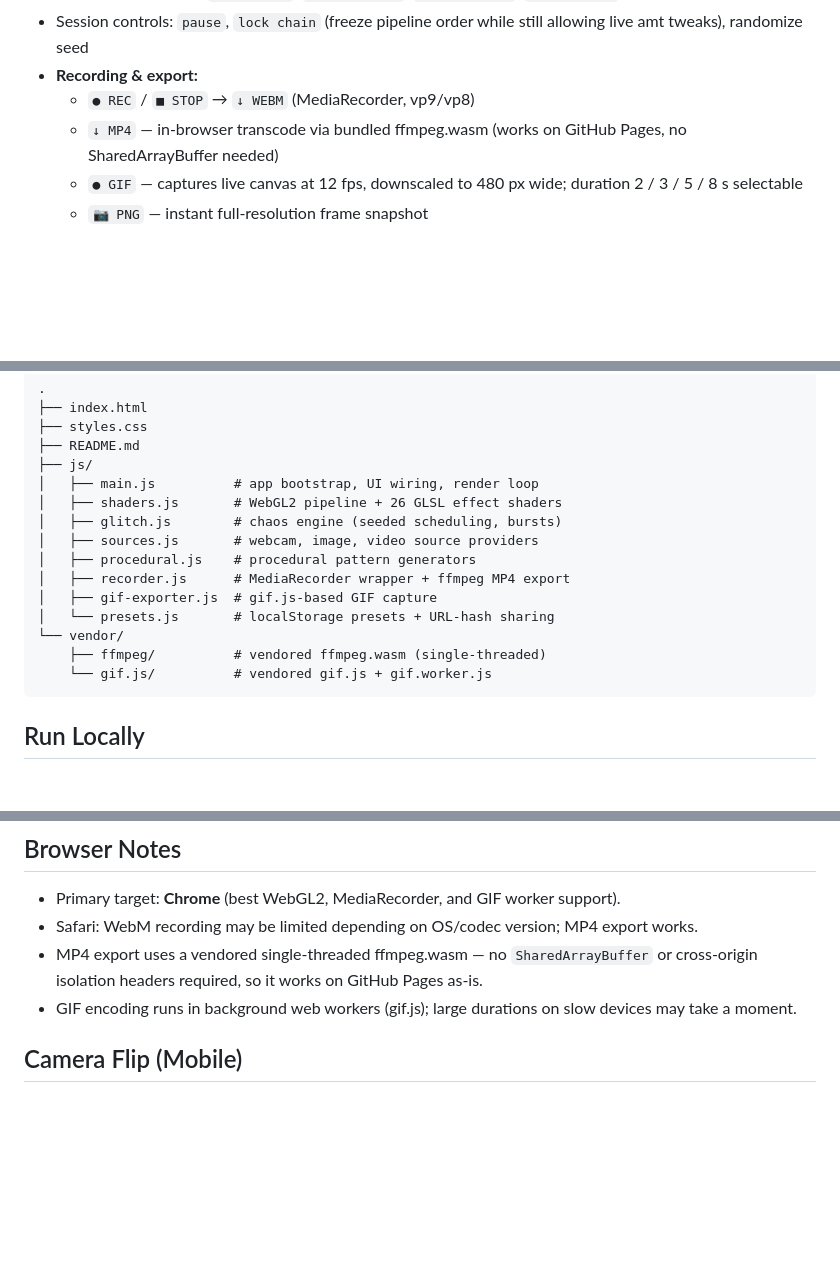
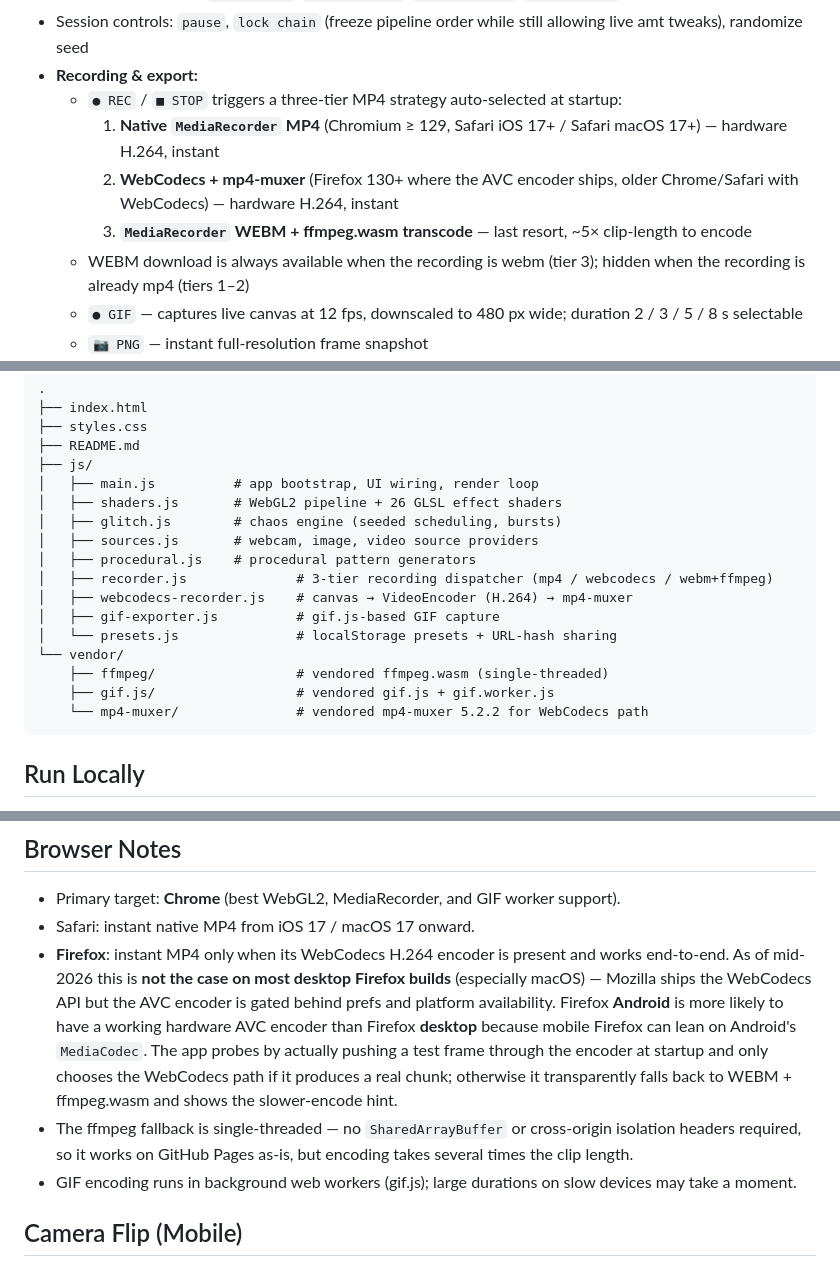
Before and after one commit to michal-jenco/glitch-video-generator, a Markdown page: README.md, 3 parts joined by grey strips. Drawn GitHub-style; blank space fills up the shorter version.

Commit message:
Document the three-tier MP4 recording strategy
Explain in README that recording auto-picks the best available
of: native MediaRecorder MP4 / WebCodecs+mp4-muxer / WEBM+ffmpeg
fallback, with a runtime probe that catches Firefox false
positives. Note the desktop-vs-mobile Firefox split: Android
Firefox has a real chance of working because it can use Android
MediaCodec for hardware H.264, while desktop Firefox (esp.
macOS) still ships the WebCodecs API without a working AVC
encoder.

Co-Authored-By: Claude Opus 4.7 <noreply@anthropic.com>

````diff
--- a/README.md
+++ b/README.md
@@ -16,8 +16,11 @@ Static WebGL glitch lab for generating chaotic visuals from webcam, uploads, or
 - Effect utility buttons: `enable all`, `untoggle all`, `rand toggles`, `rand params`
 - Session controls: `pause`, `lock chain` (freeze pipeline order while still allowing live amt tweaks), randomize seed
 - **Recording & export:**
-  - `● REC` / `■ STOP` → `↓ WEBM` (MediaRecorder, vp9/vp8)
-  - `↓ MP4` — in-browser transcode via bundled ffmpeg.wasm (works on GitHub Pages, no SharedArrayBuffer needed)
+  - `● REC` / `■ STOP` triggers a three-tier MP4 strategy auto-selected at startup:
+    1. **Native `MediaRecorder` MP4** (Chromium ≥ 129, Safari iOS 17+ / Safari macOS 17+) — hardware H.264, instant
+    2. **WebCodecs + mp4-muxer** (Firefox 130+ where the AVC encoder ships, older Chrome/Safari with WebCodecs) — hardware H.264, instant
+    3. **`MediaRecorder` WEBM + ffmpeg.wasm transcode** — last resort, ~5× clip-length to encode
+  - WEBM download is always available when the recording is webm (tier 3); hidden when the recording is already mp4 (tiers 1–2)
   - `● GIF` — captures live canvas at 12 fps, downscaled to 480 px wide; duration 2 / 3 / 5 / 8 s selectable
   - `📷 PNG` — instant full-resolution frame snapshot
 - **Preset system:**
@@ -69,12 +72,14 @@ Current shader effects include:
 │   ├── glitch.js        # chaos engine (seeded scheduling, bursts)
 │   ├── sources.js       # webcam, image, video source providers
 │   ├── procedural.js    # procedural pattern generators
-│   ├── recorder.js      # MediaRecorder wrapper + ffmpeg MP4 export
-│   ├── gif-exporter.js  # gif.js-based GIF capture
-│   └── presets.js       # localStorage presets + URL-hash sharing
+│   ├── recorder.js              # 3-tier recording dispatcher (mp4 / webcodecs / webm+ffmpeg)
+│   ├── webcodecs-recorder.js    # canvas → VideoEncoder (H.264) → mp4-muxer
+│   ├── gif-exporter.js          # gif.js-based GIF capture
+│   └── presets.js               # localStorage presets + URL-hash sharing
 └── vendor/
-    ├── ffmpeg/          # vendored ffmpeg.wasm (single-threaded)
-    └── gif.js/          # vendored gif.js + gif.worker.js
+    ├── ffmpeg/                  # vendored ffmpeg.wasm (single-threaded)
+    ├── gif.js/                  # vendored gif.js + gif.worker.js
+    └── mp4-muxer/               # vendored mp4-muxer 5.2.2 for WebCodecs path
 ```
 
 ## Run Locally
@@ -109,8 +114,9 @@ Open:
 ## Browser Notes
 
 - Primary target: **Chrome** (best WebGL2, MediaRecorder, and GIF worker support).
-- Safari: WebM recording may be limited depending on OS/codec version; MP4 export works.
-- MP4 export uses a vendored single-threaded ffmpeg.wasm — no `SharedArrayBuffer` or cross-origin isolation headers required, so it works on GitHub Pages as-is.
+- Safari: instant native MP4 from iOS 17 / macOS 17 onward.
+- **Firefox**: instant MP4 only when its WebCodecs H.264 encoder is present and works end-to-end. As of mid-2026 this is **not the case on most desktop Firefox builds** (especially macOS) — Mozilla ships the WebCodecs API but the AVC encoder is gated behind prefs and platform availability. Firefox **Android** is more likely to have a working hardware AVC encoder than Firefox **desktop** because mobile Firefox can lean on Android's `MediaCodec`. The app probes by actually pushing a test frame through the encoder at startup and only chooses the WebCodecs path if it produces a real chunk; otherwise it transparently falls back to WEBM + ffmpeg.wasm and shows the slower-encode hint.
+- The ffmpeg fallback is single-threaded — no `SharedArrayBuffer` or cross-origin isolation headers required, so it works on GitHub Pages as-is, but encoding takes several times the clip length.
 - GIF encoding runs in background web workers (gif.js); large durations on slow devices may take a moment.
 
 ## Camera Flip (Mobile)
````
